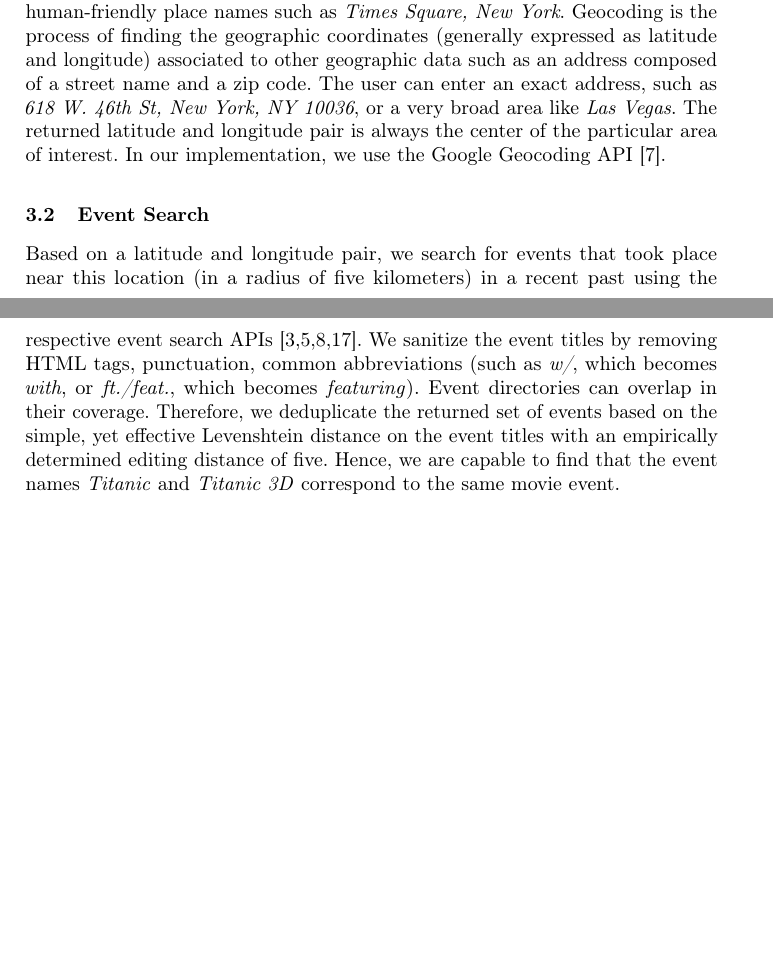
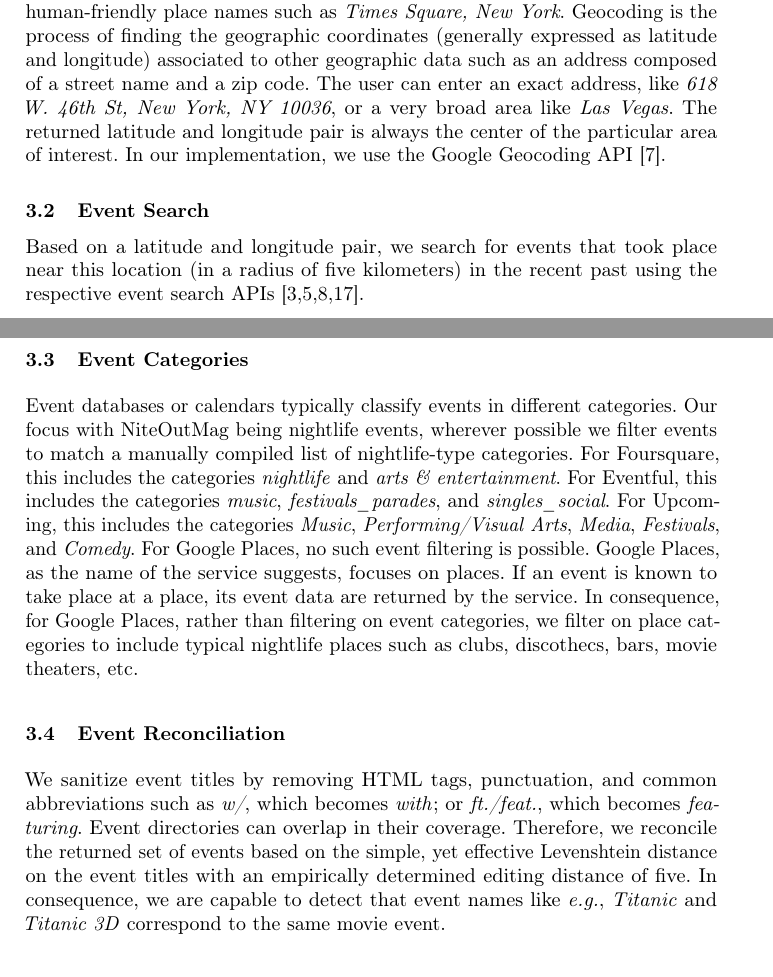
Before and after one commit to tomayac/iswc2012, a LaTeX paper (derive2012/derive2012.tex): two parts of pages 3 and 4 of 9, joined at a grey line, cut so that both start at the same text, the shorter picture padded with empty space. Compiled offline with pdfLaTeX.

Commit message:
Added subsection on Event Categories.

```diff
--- a/derive2012/derive2012.tex
+++ b/derive2012/derive2012.tex
@@ -159,11 +159,31 @@ In this section, we provide the implementation details of the NiteOutMag applica
 
 \subsection{Geocoding}
 The application focuses on events that occurred in a~certain area. While event databases tend to work based on concrete GPS points like
-\mbox{(40.7590110, -73.98447220)}, \emph{i.e.}, a~pair composed of a~latitude and a~longitude, human beings use more human-friendly place names such as \emph{Times Square, New York}. Geocoding is the process of finding the geographic coordinates (generally expressed as latitude and longitude) associated to other geographic data such as an address composed of a~street name and a~zip code. The user can enter an exact address, such as \emph{618 W. 46th St, New York, NY 10036}, or a~very broad area like \emph{Las Vegas}. The returned latitude and longitude pair is always the center of the particular area of interest. In our implementation, we use the Google Geocoding API~\cite{Geocoding2012}.
+\mbox{(40.7590110, -73.98447220)}, \emph{i.e.}, a~pair composed of a~latitude and a~longitude, human beings use more human-friendly place names such as \emph{Times Square, New York}. Geocoding is the process of finding the geographic coordinates (generally expressed as latitude and longitude) associated to other geographic data such as an address composed of a~street name and a~zip code. The user can enter an exact address, like \emph{618 W. 46th St, New York, NY 10036}, or a~very broad area like \emph{Las Vegas}. The returned latitude and longitude pair is always the center of the particular area of interest. In our implementation, we use the Google Geocoding API~\cite{Geocoding2012}.
 
 \subsection{Event Search}
-Based on a~latitude and longitude pair, we search for events that took place near this location (in a~radius of five kilometers) in a~recent past using the respective event search APIs~\cite{Eventful2012,Foursquare2012,GooglePlaces2012,Upcoming2012}. We sanitize the event titles by removing HTML tags, punctuation,
-common abbreviations (such as \emph{w/}, which becomes \emph{with}, or \emph{ft./feat.}, which becomes \emph{featuring}). Event directories can overlap in their coverage. Therefore, we deduplicate the returned set of events based on the simple, yet effective Levenshtein distance on the event titles with an empirically determined editing distance of five. Hence, we are capable to find that the event names \emph{Titanic} and \emph{Titanic 3D} correspond to the same movie event.
+Based on a~latitude and longitude pair, we search for events that took place near this location (in a~radius of five kilometers) in the recent past using the respective event search APIs~\cite{Eventful2012,Foursquare2012,GooglePlaces2012,Upcoming2012}.
+
+\subsection{Event Categories}
+Event databases or calendars typically classify events in different categories.
+Our focus with NiteOutMag being nightlife events,
+wherever possible we filter events to match
+a~manually compiled list of nightlife-type categories.
+For Foursquare, this includes the categories \emph{nightlife} and \emph{arts \& entertainment}.
+For Eventful, this includes the categories \emph{music}, \emph{festivals\_parades}, and \emph{singles\_social}.
+For Upcoming, this includes the categories \emph{Music}, \emph{Performing/Visual Arts}, \emph{Media}, \emph{Festivals}, and \emph{Comedy}.
+For Google Places, no such event filtering is possible.
+Google Places, as the name of the service suggests, focuses on places.
+If an event is known to take place at a~place, its event data are returned by the service.
+In consequence, for Google Places, rather than filtering on event categories,
+we filter on place categories to include typical nightlife places
+such as clubs, discothecs, bars, movie theaters, etc.
+
+\subsection{Event Reconciliation}
+We sanitize event titles by removing HTML tags, punctuation, and
+common abbreviations such as \emph{w/}, which becomes \emph{with}; or \emph{ft./feat.}, which becomes \emph{featuring}.
+Event directories can overlap in their coverage.
+Therefore, we reconcile the returned set of events based on the simple, yet effective Levenshtein distance on the event titles with an empirically determined editing distance of five. In consequence, we are capable to detect that event names like \emph{e.g.}, \emph{Titanic} and \emph{Titanic 3D} correspond to the same movie event.
 
 \subsection{Media Search} \label{sec:media-search}
 Unlike event search, media search in our application is \emph{not} based on geolocation. According to a~study performed in May 2012 by Seline~\cite{Quora2012},
```
